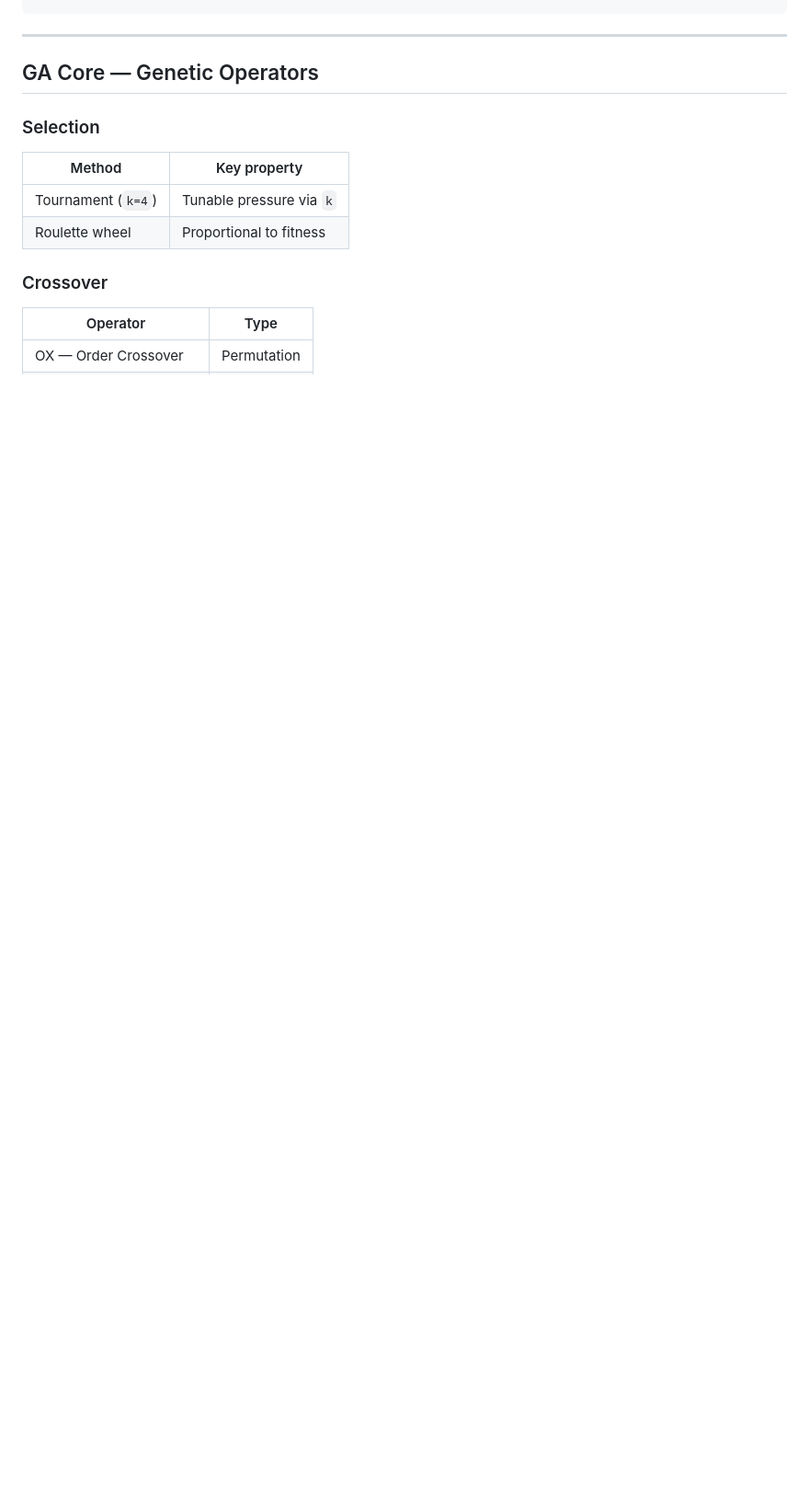
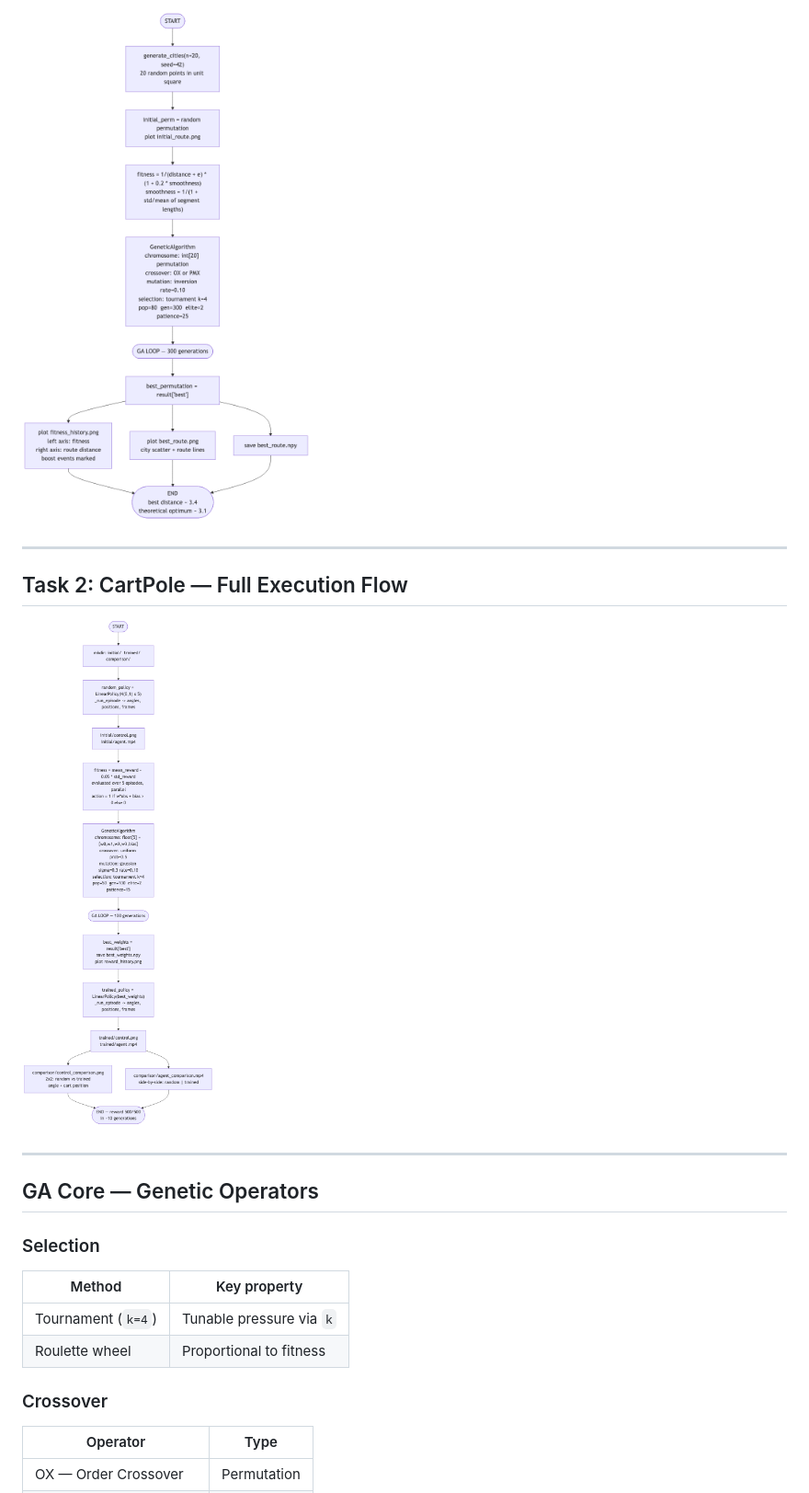
Before and after one commit to piotrek1459/biai-genetic-cartpole, a Markdown page: report.md, the part around the change printed below. Shown: that part at 92% size. Rendered like a GitHub page; pictures changed too: docs/slide_cartpole.png (added), docs/slide_tsp.png (added); blank space fills up the shorter version.

```diff
--- a/report.md
+++ b/report.md
@@ -140,3 +170,10 @@ GeneticAlgorithm(
+![w:860px](docs/slide_tsp.png)
+
+---
+
+## Task 2: CartPole — Full Execution Flow
+
+![w:900px](docs/slide_cartpole.png)
 
 ---
 
```
Also changed, not shown: other parts of report.md (+30 -0 lines), docs/flowcharts.md (added, +231 -0 lines), docs/slide_arch.png (added), docs/slide_breed.png (added), docs/slide_ga_loop.png (added), 6 other files.
